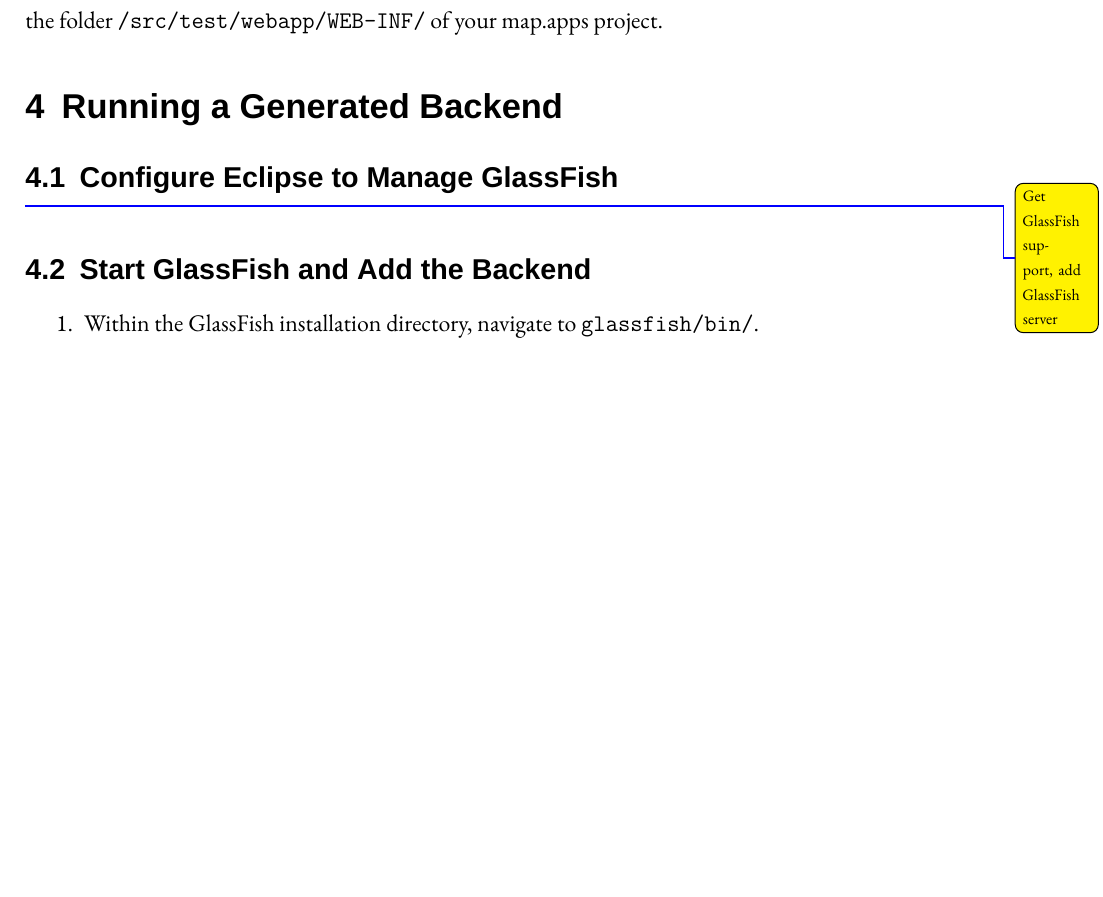
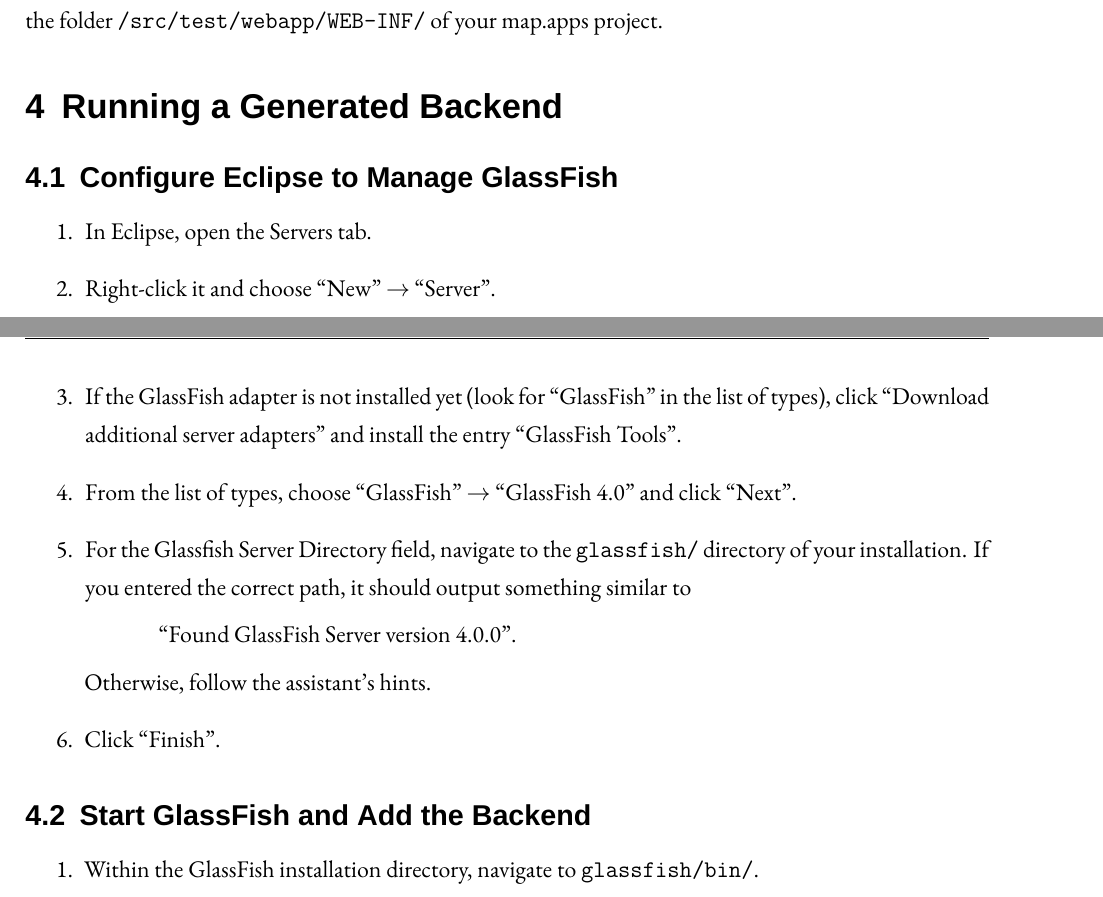
Before and after one commit to ps-md2/md2-documentation, a LaTeX document (md2-mapapps-installation-guide/md2-mapapps-installation-guide.tex, which reads md2-mapapps-installation-guide/40-Backend.tex): part of page 4 of 5 before the commit and two parts of pages 4 and 5 of 5 after it, the two joined at a grey line, cut so that both start at the same text, the shorter picture padded with empty space. Compiled offline with XeLaTeX; a missing font is replaced by an installed copy or a similar font; an older LaTeX class or package is replaced by its successor.

Commit message:
backend documentation

```diff
--- a/md2-mapapps-installation-guide/40-Backend.tex
+++ b/md2-mapapps-installation-guide/40-Backend.tex
@@ -4,8 +4,20 @@
 
 \subsection{Configure Eclipse to Manage GlassFish}
 
+\begin{enumerate}
+\item In Eclipse, open the Servers tab.
+\item Right-click it and choose \enquote{New} $\rightarrow$ \enquote{Server}.
+\item If the GlassFish adapter is not installed yet (look for \enquote{GlassFish} in the list of types), click \enquote{Download additional server adapters} and install the entry \enquote{GlassFish Tools}.
+\item From the list of types, choose \enquote{GlassFish} $\rightarrow$ \enquote{GlassFish 4.0} and click \enquote{Next}.
+% (in the next line, GlassFish is written with lowercase F on purpose! Field is actually named this way.)
+\item For the Glassfish Server Directory field, navigate to the \texttt{glassfish/} directory of your installation. If you entered the correct path, it should output something similar to
+	\begin{quotation}
+	\enquote{Found GlassFish Server version 4.0.0}.
+	\end{quotation}
+	Otherwise, follow the assistant's hints.
+\item Click \enquote{Finish}.
 
-\todo{Get GlassFish support, add GlassFish server}
+\end{enumerate}
 
 \subsection{Start GlassFish and Add the Backend}
 
```
Also changed, not shown: md2-mapapps-installation-guide/md2-mapapps-installation-guide.pdf.
